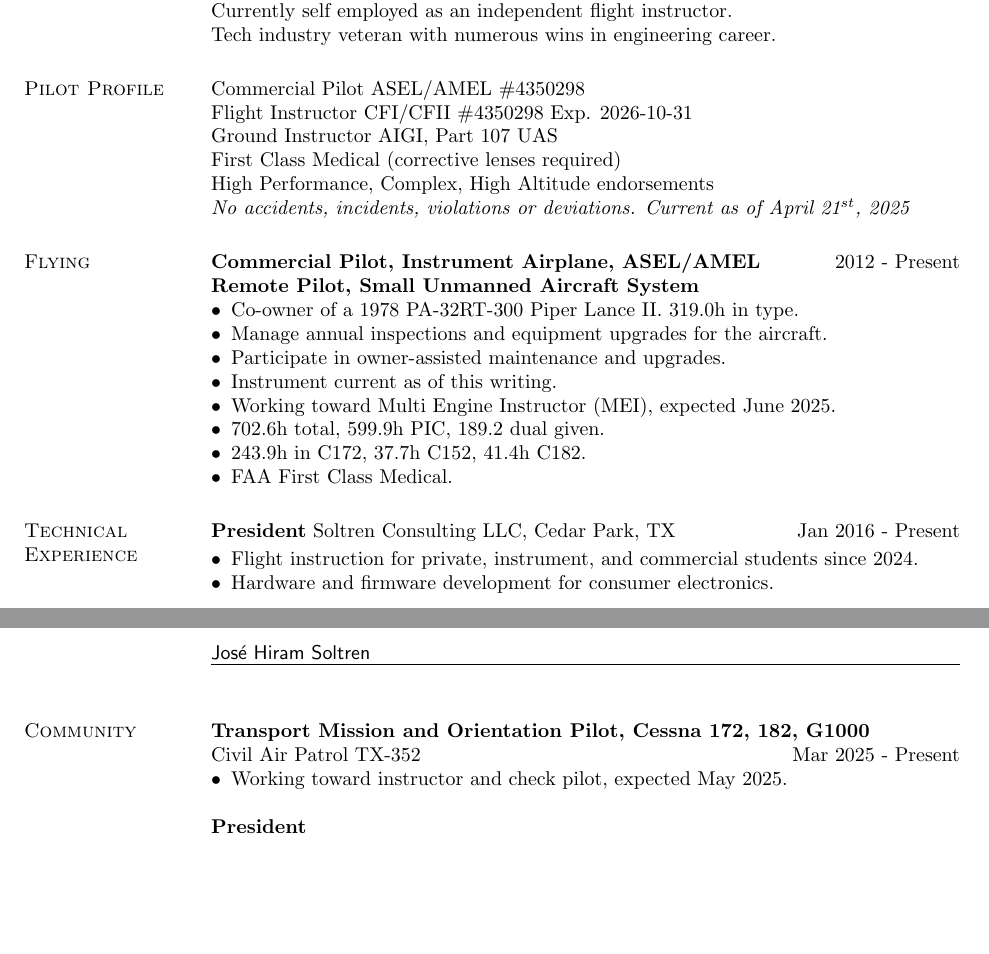
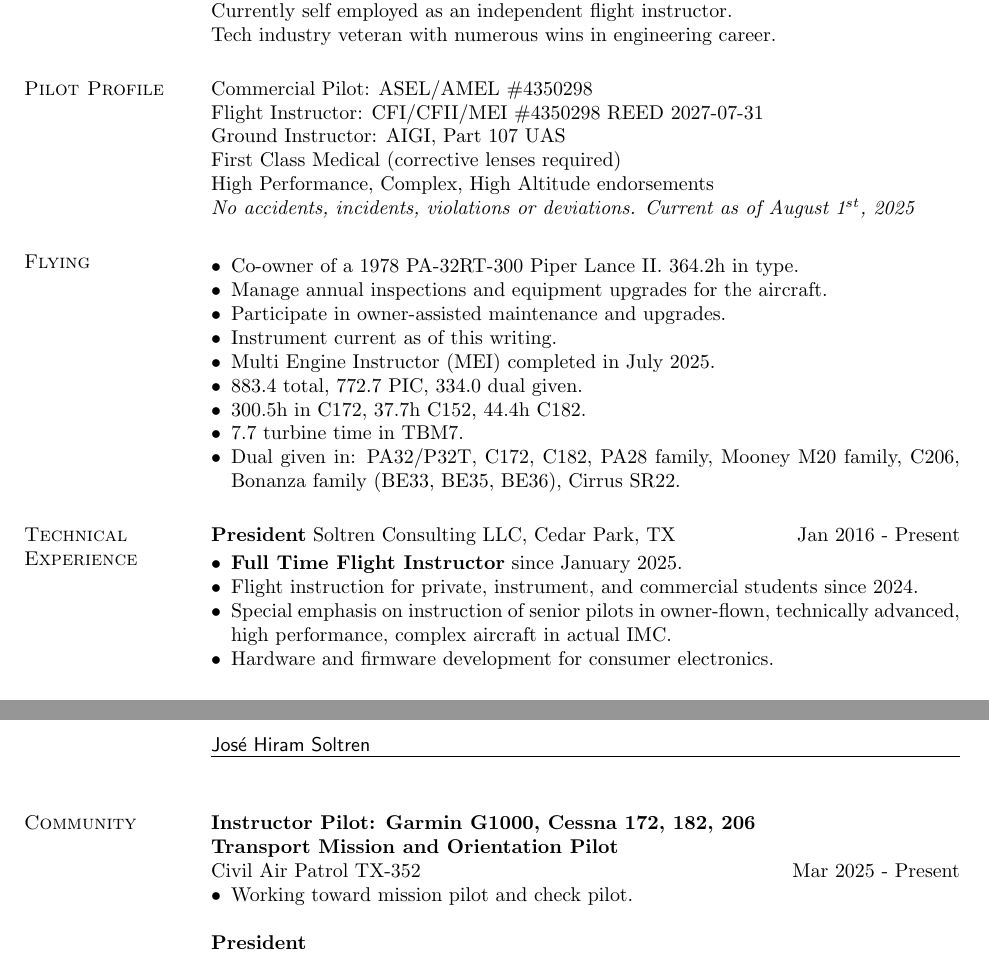
Before and after one commit to jsoltren/resume, a LaTeX CV (resume.tex, which reads resources/aviation.tex, resources/community.tex, resources/soltrenconsulting.tex): two parts of pages 1 and 2 of 2, joined at a grey line, cut so that both start at the same text, the shorter picture padded with empty space. Compiled offline with pdfLaTeX.

Commit message:
August 1st Updates

```diff
--- a/resources/aviation.tex
+++ b/resources/aviation.tex
@@ -1,13 +1,16 @@
-\textbf{Commercial Pilot, Instrument Airplane, ASEL/AMEL} \hfill 2012 - Present \\
-\textbf{Remote Pilot, Small Unmanned Aircraft System}
+
+%\textbf{Commercial Pilot, Instrument Airplane, ASEL/AMEL} \hfill 2012 - Present \\
+%\textbf{Remote Pilot, Small Unmanned Aircraft System}
 \begin{itemize} \itemsep -2pt
-\item Co-owner of a 1978 PA-32RT-300 Piper Lance II. 319.0h in type.
+\item Co-owner of a 1978 PA-32RT-300 Piper Lance II. 364.2h in type.
 \item Manage annual inspections and equipment upgrades for the aircraft.
 \item Participate in owner-assisted maintenance and upgrades.
 \item Instrument current as of this writing.
-\item Working toward Multi Engine Instructor (MEI), expected June 2025.
-\item 702.6h total, 599.9h PIC, 189.2 dual given.
-\item 243.9h in C172, 37.7h C152, 41.4h C182.
-\item FAA First Class Medical.
+\item Multi Engine Instructor (MEI) completed in July 2025.
+\item 883.4 total, 772.7 PIC, 334.0 dual given.
+\item 300.5h in C172, 37.7h C152, 44.4h C182.
+\item 7.7 turbine time in TBM7.
+\item Dual given in: PA32/P32T, C172, C182, PA28 family, Mooney M20 family, C206, Bonanza family (BE33, BE35, BE36), Cirrus SR22.
+%\item FAA First Class Medical.
 
 \end{itemize}
--- a/resources/community.tex
+++ b/resources/community.tex
@@ -1,8 +1,10 @@
 \section{Community}
 
-\textbf{Transport Mission and Orientation Pilot, Cessna 172, 182, G1000} \\ Civil Air Patrol TX-352 \hfill Mar 2025 - Present
+\textbf{Instructor Pilot: Garmin G1000, Cessna 172, 182, 206} \\
+\textbf{Transport Mission and Orientation Pilot} \\
+Civil Air Patrol TX-352 \hfill Mar 2025 - Present
 \begin{itemize}  \itemsep -2pt % reduce space between items
-\item Working toward instructor and check pilot, expected May 2025.
+\item Working toward mission pilot and check pilot.
 \end{itemize}
 
 \textbf{President} \\
--- a/resources/soltrenconsulting.tex
+++ b/resources/soltrenconsulting.tex
@@ -3,7 +3,11 @@ Soltren Consulting LLC, Cedar Park, TX \hfill Jan 2016 - Present
 
 \begin{itemize} \itemsep -2pt
 
+\item \textbf{Full Time Flight Instructor} since January 2025.
+
 \item Flight instruction for private, instrument, and commercial students since 2024.
+
+\item Special emphasis on instruction of senior pilots in owner-flown, technically advanced, high performance, complex aircraft in actual IMC.
 
 \item Hardware and firmware development for consumer electronics.
 
--- a/resources/synopsys.tex
+++ b/resources/synopsys.tex
@@ -4,9 +4,9 @@ Currently self employed as an independent flight instructor. \\
 Tech industry veteran with numerous wins in engineering career.
 
 \section {Pilot Profile}
-Commercial Pilot ASEL/AMEL \#4350298 \\
-Flight Instructor CFI/CFII \#4350298 Exp. 2026-10-31 \\
-Ground Instructor AIGI, Part 107 UAS \\
+Commercial Pilot: ASEL/AMEL \#4350298 \\
+Flight Instructor: CFI/CFII/MEI \#4350298 REED 2027-07-31 \\
+Ground Instructor: AIGI, Part 107 UAS \\
 First Class Medical (corrective lenses required) \\
 High Performance, Complex, High Altitude endorsements \\
-\emph{No accidents, incidents, violations or deviations. Current as of April 21$^{ st}$, 2025}
+\emph{No accidents, incidents, violations or deviations. Current as of August 1$^{ st}$, 2025}
```
Also changed, not shown: resume.pdf.
